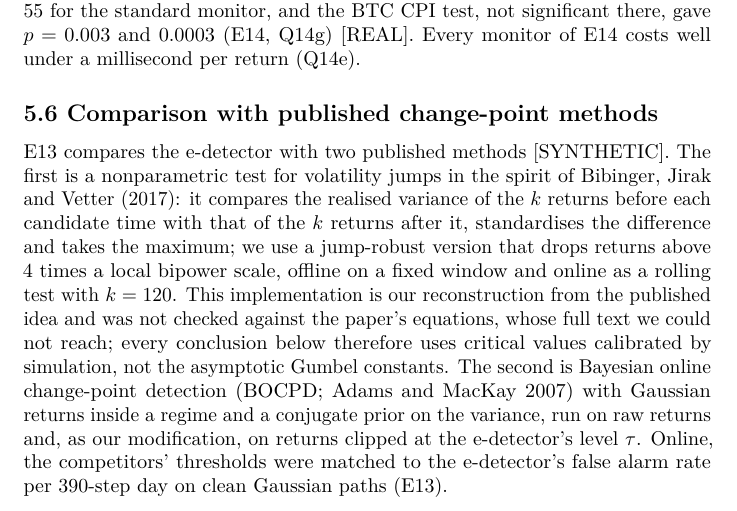
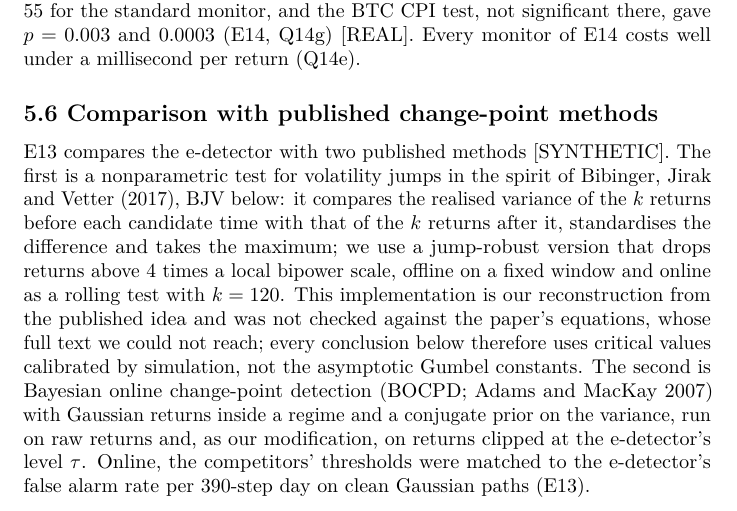
Before and after one commit to ShockXR/Anytime-Valid-Volatility-Monitor, a LaTeX document (paper/short_paper.tex): part of page 25 of 57, cut so that both start at the same text. Compiled offline with pdfLaTeX.

Commit message:
Short paper draft, part 13: define the BJV abbreviation in Section 5.6
Co-Authored-By: Claude Opus 5.5 <noreply@anthropic.com>
Claude-Session: https://claude.ai/code/session_01Xu8qaRrGHSYb1taAf21wSF

```diff
--- a/paper/short_paper.tex
+++ b/paper/short_paper.tex
@@ -1591,15 +1591,15 @@ methods}\label{comparison-with-published-change-point-methods}}
 
 E13 compares the e-detector with two published methods {[}SYNTHETIC{]}.
 The first is a nonparametric test for volatility jumps in the spirit of
-Bibinger, Jirak and Vetter (2017): it compares the realised variance of
-the \(k\) returns before each candidate time with that of the \(k\)
-returns after it, standardises the difference and takes the maximum; we
-use a jump-robust version that drops returns above 4 times a local
-bipower scale, offline on a fixed window and online as a rolling test
-with \(k = 120\). This implementation is our reconstruction from the
-published idea and was not checked against the paper's equations, whose
-full text we could not reach; every conclusion below therefore uses
-critical values calibrated by simulation, not the asymptotic Gumbel
+Bibinger, Jirak and Vetter (2017), BJV below: it compares the realised
+variance of the \(k\) returns before each candidate time with that of
+the \(k\) returns after it, standardises the difference and takes the
+maximum; we use a jump-robust version that drops returns above 4 times a
+local bipower scale, offline on a fixed window and online as a rolling
+test with \(k = 120\). This implementation is our reconstruction from
+the published idea and was not checked against the paper's equations,
+whose full text we could not reach; every conclusion below therefore
+uses critical values calibrated by simulation, not the asymptotic Gumbel
 constants. The second is Bayesian online change-point detection (BOCPD;
 Adams and MacKay 2007) with Gaussian returns inside a regime and a
 conjugate prior on the variance, run on raw returns and, as our
```
Also changed, not shown: paper/short_paper.md (+1 -1 lines).
